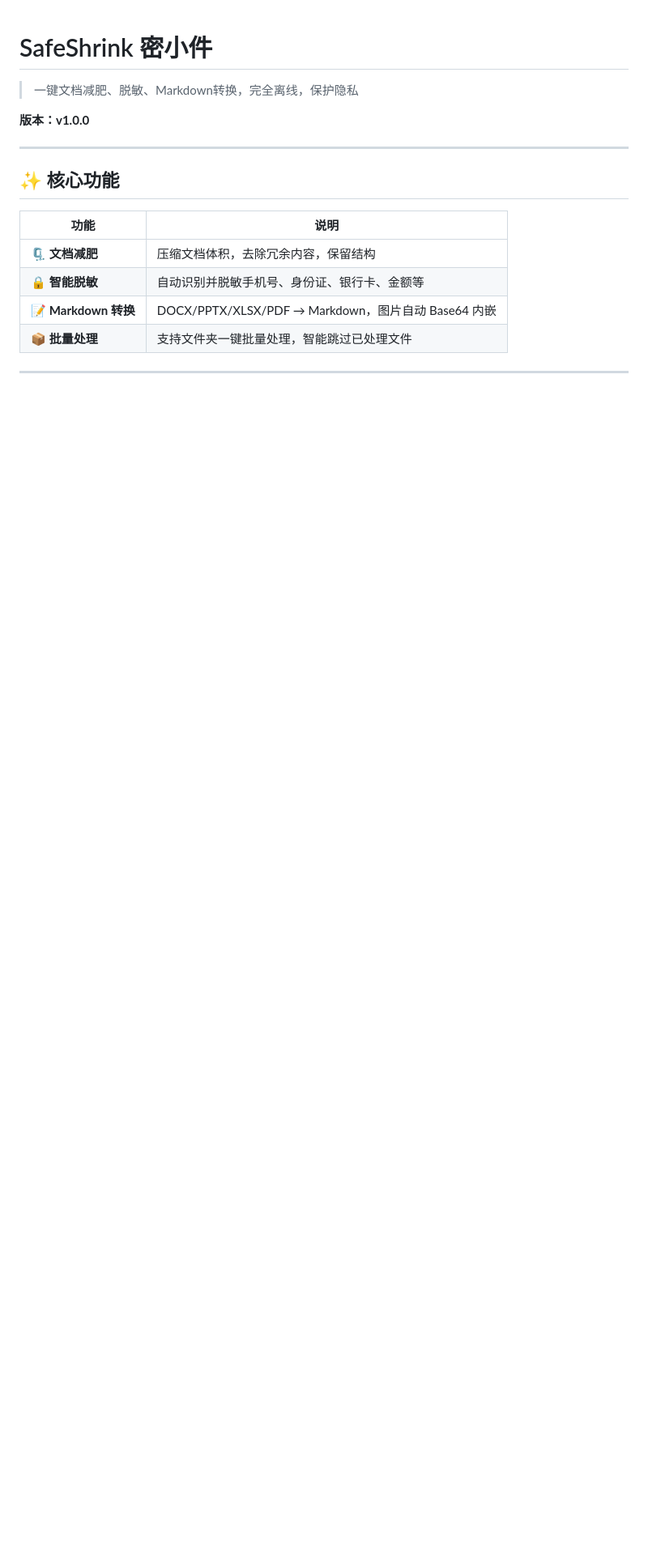
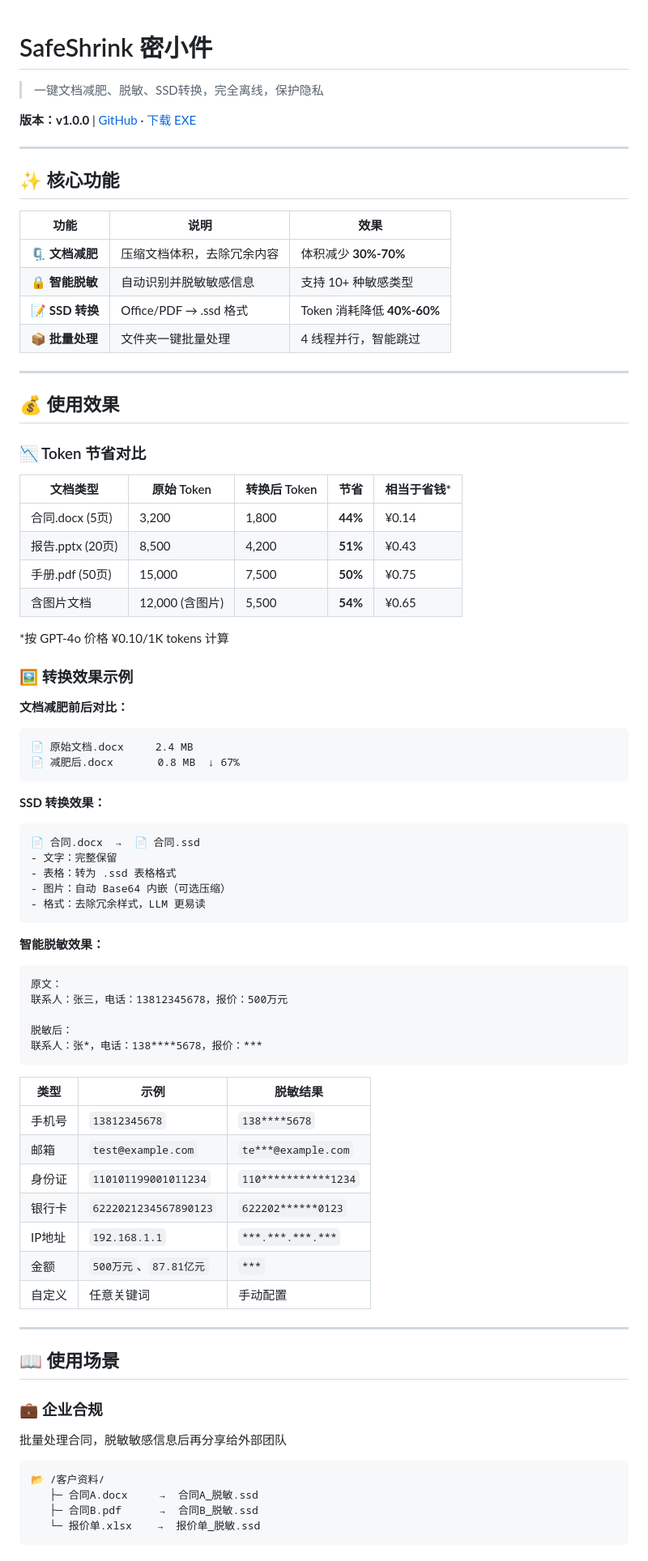
Before and after one commit to JinwaTech/safeshrink, a Markdown page: README.md, the part around one of its changes. Shown at 81% size. Rendered like a GitHub page; blank space fills up the shorter version.

````diff
--- a/README.md
+++ b/README.md
@@ -1,16 +1,82 @@
 # SafeShrink 密小件
 
-> 一键文档减肥、脱敏、Markdown转换，完全离线，保护隐私
+> 一键文档减肥、脱敏、SSD转换，完全离线，保护隐私
 
-**版本：v1.0.0**
+**版本：v1.0.0** | [GitHub](https://github.com/JinwaTech/safeshrink) · [下载 EXE](https://github.com/JinwaTech/safeshrink/releases)
 
 ---
 
 ## ✨ 核心功能
 
-| 功能 | 说明 |
-|------|------|
-| 🗜️ **文档减肥** | 压缩文档体积，去除冗余内容，保留结构 |
-| 🔒 **智能脱敏** | 自动识别并脱敏手机号、身份证、银行卡、金额等 |
-| 📝 **Markdown 转换** | DOCX/PPTX/XLSX/PDF → Markdown，图片自动 Base64 内嵌 |
-| 📦 **批量处理** | 支持文件夹一键批量处理，智能跳过已处理文件 |
+| 功能 | 说明 | 效果 |
+|------|------|------|
+| 🗜️ **文档减肥** | 压缩文档体积，去除冗余内容 | 体积减少 **30%-70%** |
+| 🔒 **智能脱敏** | 自动识别并脱敏敏感信息 | 支持 10+ 种敏感类型 |
+| 📝 **SSD 转换** | Office/PDF → .ssd 格式 | Token 消耗降低 **40%-60%** |
+| 📦 **批量处理** | 文件夹一键批量处理 | 4 线程并行，智能跳过 |
+
+---
+
+## 💰 使用效果
+
+### 📉 Token 节省对比
+
+| 文档类型 | 原始 Token | 转换后 Token | 节省 | 相当于省钱* |
+|----------|-----------|-------------|------|------------|
+| 合同.docx (5页) | 3,200 | 1,800 | **44%** | ¥0.14 |
+| 报告.pptx (20页) | 8,500 | 4,200 | **51%** | ¥0.43 |
+| 手册.pdf (50页) | 15,000 | 7,500 | **50%** | ¥0.75 |
+| 含图片文档 | 12,000 (含图片) | 5,500 | **54%** | ¥0.65 |
+
+*按 GPT-4o 价格 ¥0.10/1K tokens 计算
+
+### 🖼️ 转换效果示例
+
+**文档减肥前后对比：**
+```
+📄 原始文档.docx     2.4 MB
+📄 减肥后.docx       0.8 MB  ↓ 67%
+```
+
+**SSD 转换效果：**
+```
+📄 合同.docx  →  📄 合同.ssd
+- 文字：完整保留
+- 表格：转为 .ssd 表格格式
+- 图片：自动 Base64 内嵌（可选压缩）
+- 格式：去除冗余样式，LLM 更易读
+```
+
+**智能脱敏效果：**
+```
+原文：
+联系人：张三，电话：13812345678，报价：500万元
+
+脱敏后：
+联系人：张*，电话：138****5678，报价：***
+```
+
+| 类型 | 示例 | 脱敏结果 |
+|------|------|----------|
+| 手机号 | `13812345678` | `138****5678` |
+| 邮箱 | `test@example.com` | `te***@example.com` |
+| 身份证 | `110101199001011234` | `110***********1234` |
+| 银行卡 | `6222021234567890123` | `622202******0123` |
+| IP地址 | `192.168.1.1` | `***.***.***.***` |
+| 金额 | `500万元`、`87.81亿元` | `***` |
+| 自定义 | 任意关键词 | 手动配置 |
+
+---
+
+## 📖 使用场景
+
+### 💼 企业合规
+批量处理合同，脱敏敏感信息后再分享给外部团队
+
+```
+📂 /客户资料/
+   ├─ 合同A.docx     →  合同A_脱敏.ssd
+   ├─ 合同B.pdf      →  合同B_脱敏.ssd
+   └─ 报价单.xlsx    →  报价单_脱敏.ssd
+```
+
````
Also changed, not shown: other parts of README.md (+155 -134 lines).
